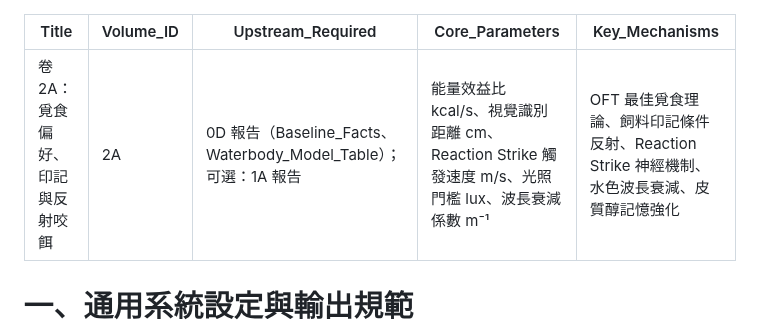
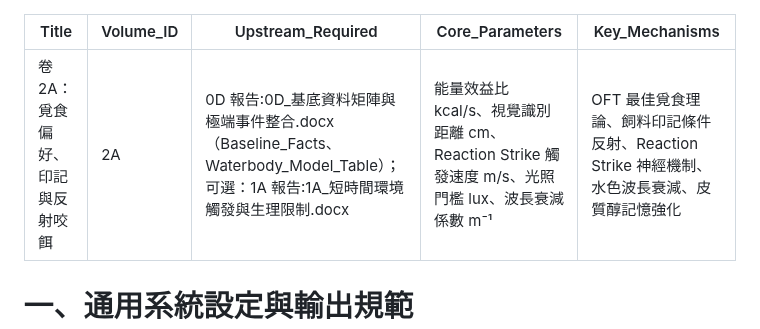
Before and after one commit to randy-liu/twbass, a Markdown page: 2A：覓食偏好、印記與反射咬餌-instruction.md, the part around the change. Drawn GitHub-style.

Commit message:
docs(2A): 補上 2A 指示的具名上游報告檔案

```diff
--- a/2A：覓食偏好、印記與反射咬餌-instruction.md
+++ b/2A：覓食偏好、印記與反射咬餌-instruction.md
@@ -1,7 +1,7 @@
 ---
 Title: 卷 2A：覓食偏好、印記與反射咬餌
 Volume_ID: 2A
-Upstream_Required: 0D 報告（Baseline_Facts、Waterbody_Model_Table）；可選：1A 報告
+Upstream_Required: 0D 報告:0D_基底資料矩陣與極端事件整合.docx（Baseline_Facts、Waterbody_Model_Table）；可選：1A 報告:1A_短時間環境觸發與生理限制.docx
 Core_Parameters: 能量效益比 kcal/s、視覺識別距離 cm、Reaction Strike 觸發速度 m/s、光照門檻 lux、波長衰減係數 m⁻¹
 Key_Mechanisms: OFT 最佳覓食理論、飼料印記條件反射、Reaction Strike 神經機制、水色波長衰減、皮質醇記憶強化
 ---
```
